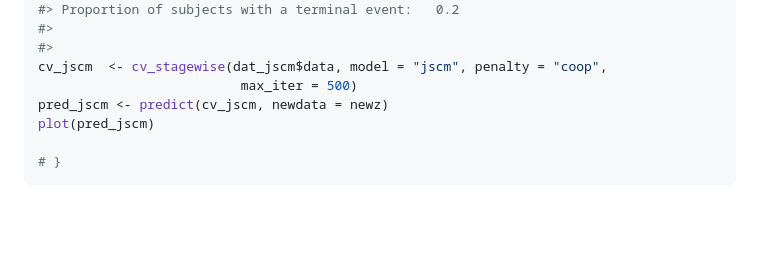
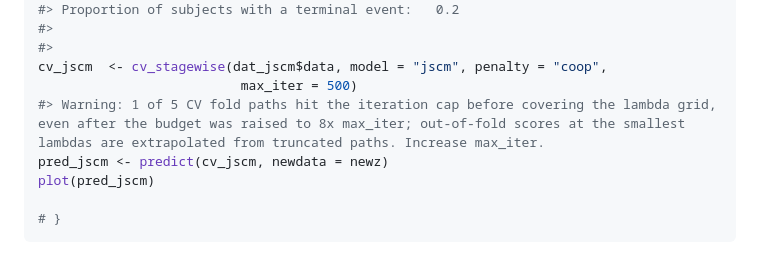
Before and after one commit to jaredhuling/swjm, a Markdown page: reference/predict.swjm_cv.md, the part around the change. Drawn GitHub-style; blank space fills up the shorter version.

```diff
--- a/reference/predict.swjm_cv.md
+++ b/reference/predict.swjm_cv.md
@@ -128,6 +128,7 @@ dat_jscm <- generate_data(n = 50, p = 10, scenario = 1, model = "jscm")
 #>
 cv_jscm  <- cv_stagewise(dat_jscm$data, model = "jscm", penalty = "coop",
                           max_iter = 500)
+#> Warning: 1 of 5 CV fold paths hit the iteration cap before covering the lambda grid, even after the budget was raised to 8x max_iter; out-of-fold scores at the smallest lambdas are extrapolated from truncated paths. Increase max_iter.
 pred_jscm <- predict(cv_jscm, newdata = newz)
 plot(pred_jscm)
 
```
Also changed, not shown: reference/cv_stagewise.md (+9 -3 lines), reference/plot.swjm_cv-1.png, reference/predict.swjm_cv-2.png, 4 other files.
